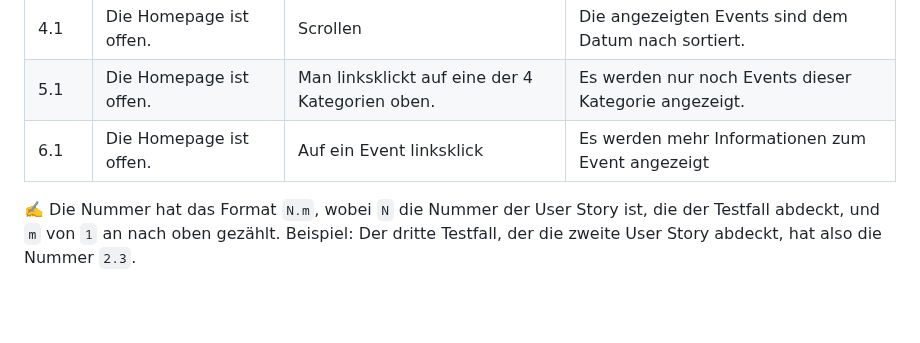
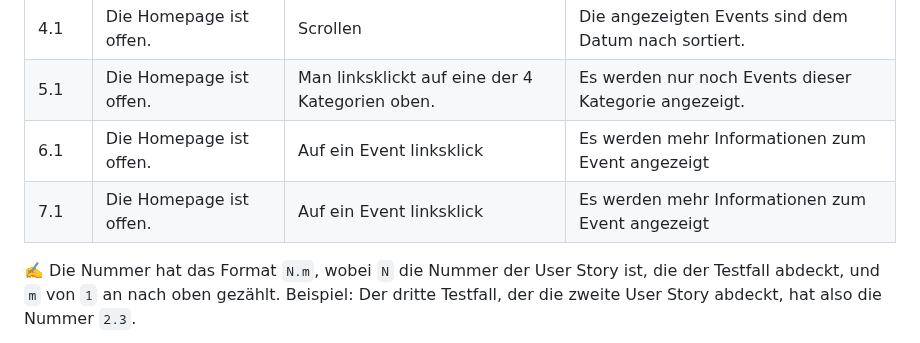
Before and after one commit to TigerL06/LA1600, a Markdown page: Dokumentation.md, the part around the change. Drawn GitHub-style; blank space fills up the shorter version.

```diff
--- a/Dokumentation.md
+++ b/Dokumentation.md
@@ -38,6 +38,7 @@ Unser Projekt ist eine Webseite, die Kulturliebhaberinnen und -liebhabern einen
 | 4.1 |Die Homepage ist offen.              |Scrollen         |Die angezeigten Events sind dem Datum nach sortiert.               |
 |5.1  |Die Homepage ist offen.              |Man linksklickt auf eine der 4 Kategorien oben.         |Es werden nur noch Events dieser Kategorie angezeigt.                 |
 |6.1  |Die Homepage ist offen.              |Auf ein Event linksklick         |Es werden mehr Informationen zum Event angezeigt                   |
+|7.1  |Die Homepage ist offen.              |Auf ein Event linksklick         |Es werden mehr Informationen zum Event angezeigt                   |
 
 
 ✍️ Die Nummer hat das Format `N.m`, wobei `N` die Nummer der User Story ist, die der Testfall abdeckt, und `m` von `1` an nach oben gezählt. Beispiel: Der dritte Testfall, der die zweite User Story abdeckt, hat also die Nummer `2.3`.
```
